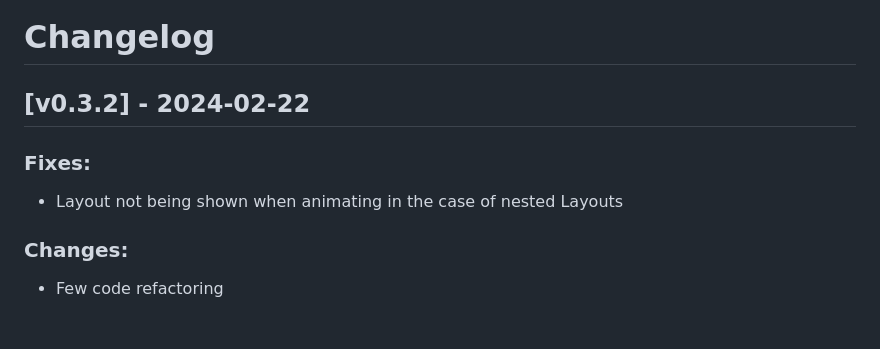
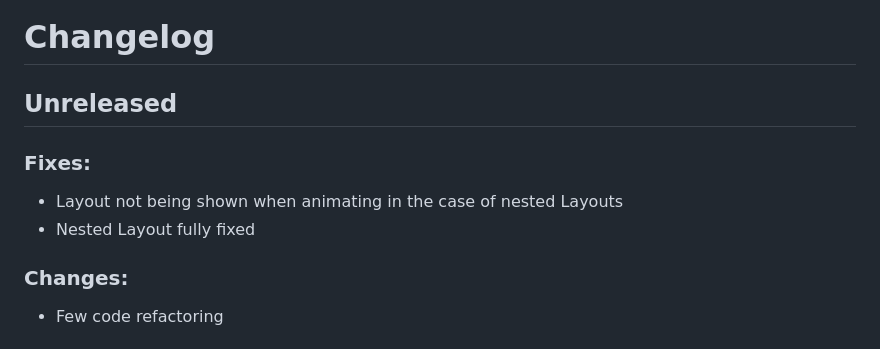
Before and after one commit to wheregmis/dioxus-motion, a Markdown page: CHANGELOG.md, the part around the change. Rendered like a GitHub page.

Commit message:
Update changelog

```diff
--- a/CHANGELOG.md
+++ b/CHANGELOG.md
@@ -1,7 +1,8 @@
 # Changelog
-## [v0.3.2] - 2024-02-22
+## Unreleased
 ### Fixes:
 - Layout not being shown when animating in the case of nested Layouts
+- Nested Layout fully fixed
 ### Changes:
 - Few code refactoring
 
```
